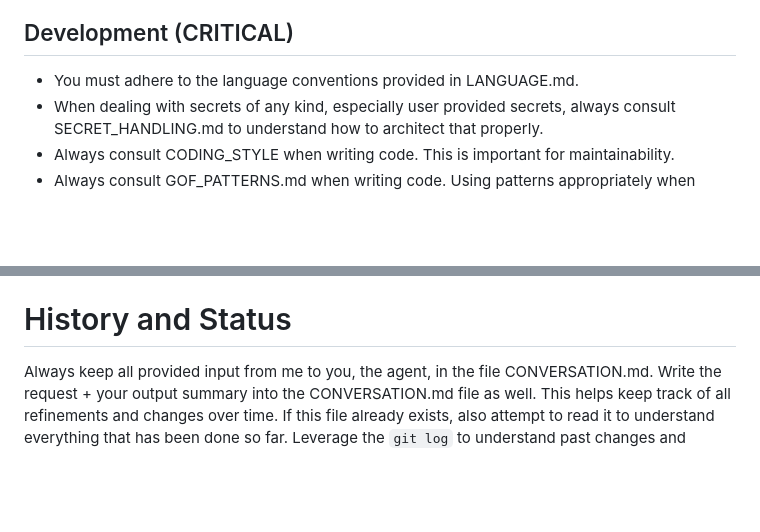
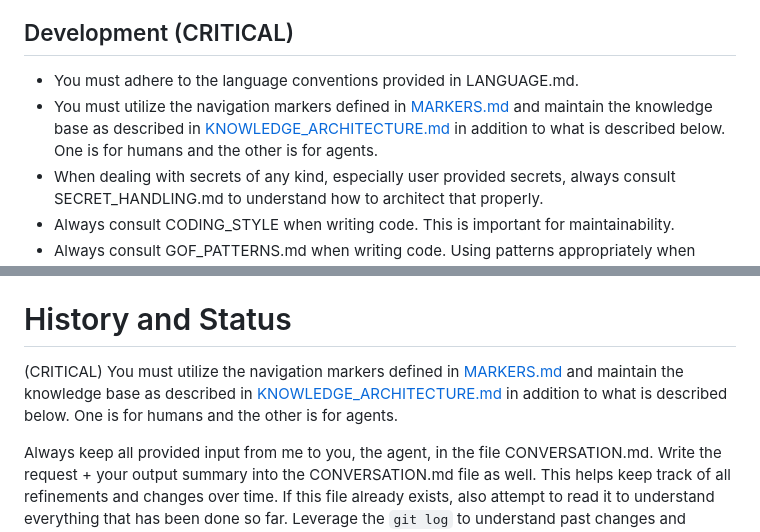
Before and after one commit to priyavijaikalyan2007/instructions, a Markdown page: AGENTS.md, 2 parts joined by grey strips. Rendered like a GitHub page; blank space fills up the shorter version.

Commit message:
Add instructions for code markers and knowledge management.

```diff
--- a/AGENTS.md
+++ b/AGENTS.md
@@ -75,6 +75,7 @@ I urge you to think along the lines of Steve Jobs, Douglas Normal, Jonathan Ivy
 
 ## Development (CRITICAL)
 - You must adhere to the language conventions provided in LANGUAGE.md.
+- You must utilize the navigation markers defined in [MARKERS.md](./MARKERS.md) and maintain the knowledge base as described in [KNOWLEDGE_ARCHITECTURE.md](./KNOWLEDGE_ARCHITECTURE.md) in addition to what is described below. One is for humans and the other is for agents.
 - When dealing with secrets of any kind, especially user provided secrets, always consult SECRET_HANDLING.md to understand how to architect that properly.
 - Always consult CODING_STYLE when writing code. This is important for maintainability.
 - Always consult GOF_PATTERNS.md when writing code. Using patterns appropriately when building code improves maintenance and understanding.
@@ -138,6 +139,8 @@ After `run.sh` starts, about 1 minute later, the app should be available at `htt
 The local database is PostgreSQL. User name is `postgres` and password is `postgres`. Database is `postgres`.
 
 # History and Status
+(CRITICAL) You must utilize the navigation markers defined in [MARKERS.md](./MARKERS.md) and maintain the knowledge base as described in [KNOWLEDGE_ARCHITECTURE.md](./KNOWLEDGE_ARCHITECTURE.md) in addition to what is described below. One is for humans and the other is for agents.
+
 Always keep all provided input from me to you, the agent, in the file CONVERSATION.md. Write the request + your output summary into the CONVERSATION.md file as well. This helps keep track of all refinements and changes over time. If this file already exists, also attempt to read it to understand everything that has been done so far. Leverage the `git log` to understand past changes and refinements. Use agentic markers in all generated files to guide yourself. This combination should give you almost all context about what was achieved.
 
 Always keep the per-application progress and plans in an application specific file inside the `./specs/` directory. For example, as we are working on the *Diagrams* app, keep progress from CONVERSATION.md, your context, your history, the `git log`, bug fixes, refinements in the file `./specs/diagrams.status.md`. This makes it easier to resume sessions working on the app over time or for bug fixes etc. This is going to be shorter context than CONVERSATION.md which is quite large.
```
Also changed, not shown: KNOWLEDGE_ARCHITECTURE.md (added, +69 -0 lines), MARKERS.md (added, +65 -0 lines).
